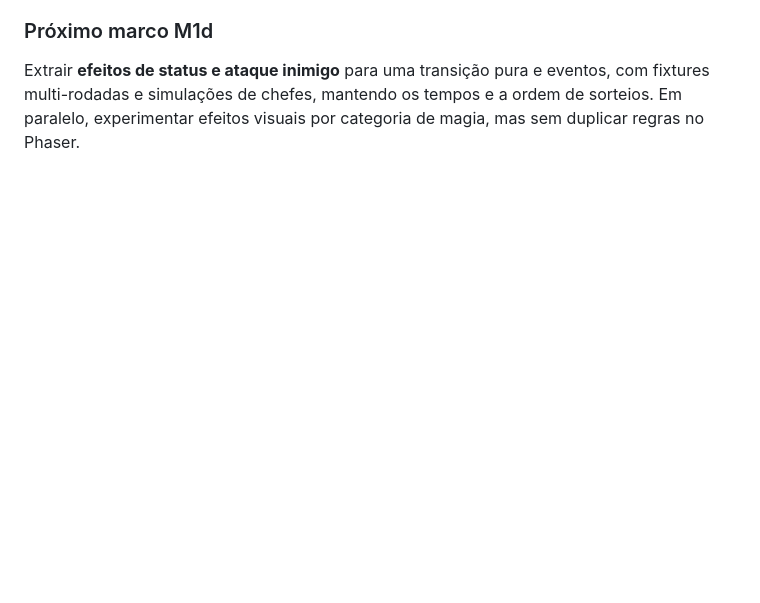
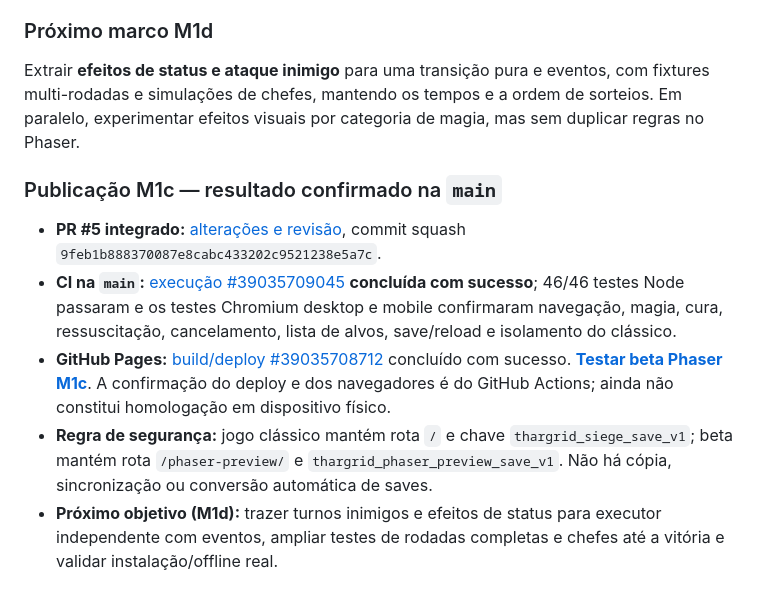
Before and after one commit to pedromaintenance/o-cerco-de-thargrid, a Markdown page: ROADMAP-PHASER.md, the part around the change. GitHub-like rendering; blank space fills up the shorter version.

Commit message:
docs: record green 46-test M1c main CI and verified Phaser GitHub Pages deployment

```diff
--- a/ROADMAP-PHASER.md
+++ b/ROADMAP-PHASER.md
@@ -363,3 +363,12 @@ Executar **M0b → M1a**: criar snapshots verificados de combates de chefes (esp
 ### Próximo marco M1d
 
 Extrair **efeitos de status e ataque inimigo** para uma transição pura e eventos, com fixtures multi-rodadas e simulações de chefes, mantendo os tempos e a ordem de sorteios. Em paralelo, experimentar efeitos visuais por categoria de magia, mas sem duplicar regras no Phaser.
+
+
+### Publicação M1c — resultado confirmado na `main`
+
+- **PR #5 integrado:** [alterações e revisão](https://github.com/pedromaintenance/o-cerco-de-thargrid/pull/5), commit squash `9feb1b888370087e8cabc433202c9521238e5a7c`.
+- **CI na `main`:** [execução #39035709045](https://github.com/pedromaintenance/o-cerco-de-thargrid/actions/runs/39035709045) **concluída com sucesso**; 46/46 testes Node passaram e os testes Chromium desktop e mobile confirmaram navegação, magia, cura, ressuscitação, cancelamento, lista de alvos, save/reload e isolamento do clássico.
+- **GitHub Pages:** [build/deploy #39035708712](https://github.com/pedromaintenance/o-cerco-de-thargrid/actions/runs/39035708712) concluído com sucesso. **[Testar beta Phaser M1c](https://pedromaintenance.github.io/o-cerco-de-thargrid/phaser-preview/?demo=1)**. A confirmação do deploy e dos navegadores é do GitHub Actions; ainda não constitui homologação em dispositivo físico.
+- **Regra de segurança:** jogo clássico mantém rota `/` e chave `thargrid_siege_save_v1`; beta mantém rota `/phaser-preview/` e `thargrid_phaser_preview_save_v1`. Não há cópia, sincronização ou conversão automática de saves.
+- **Próximo objetivo (M1d):** trazer turnos inimigos e efeitos de status para executor independente com eventos, ampliar testes de rodadas completas e chefes até a vitória e validar instalação/offline real.
```
